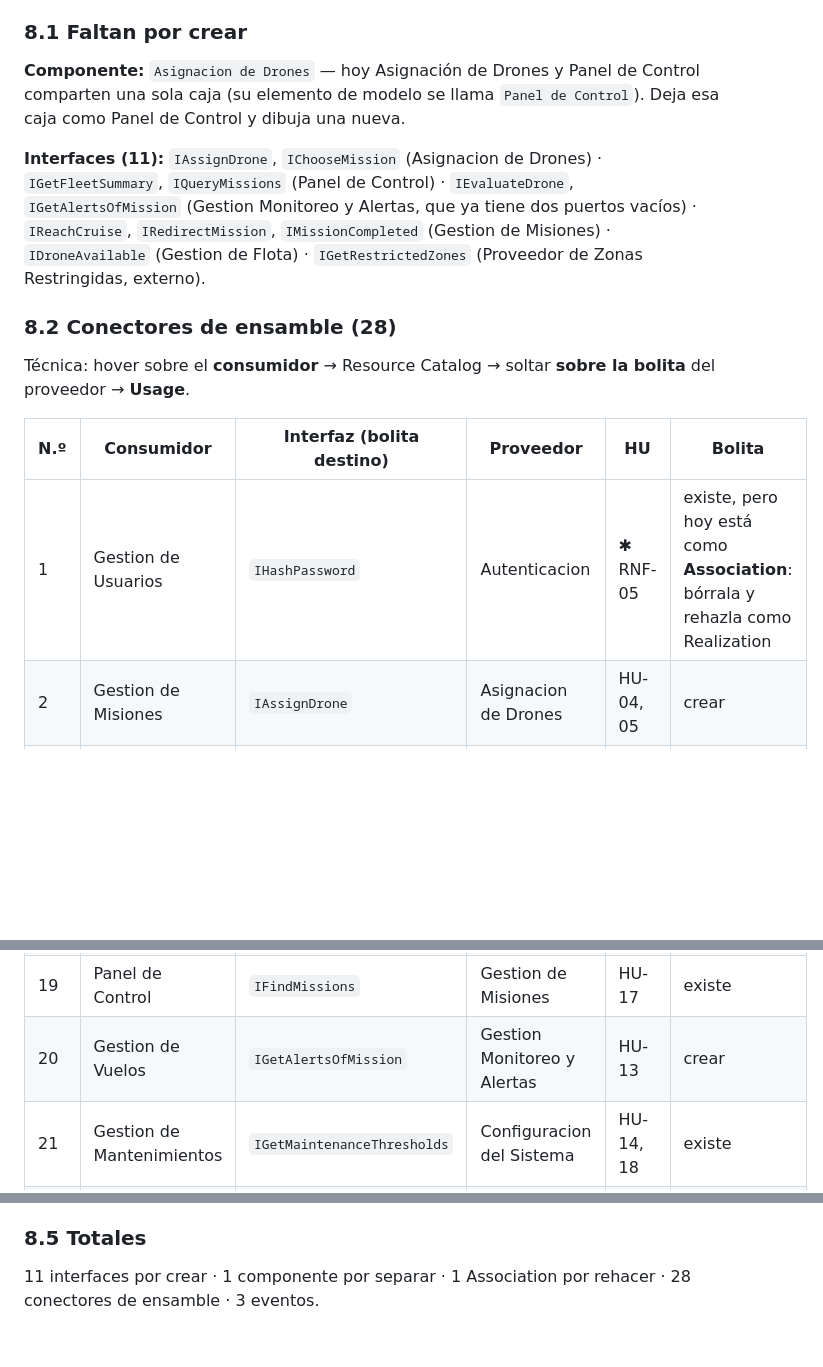
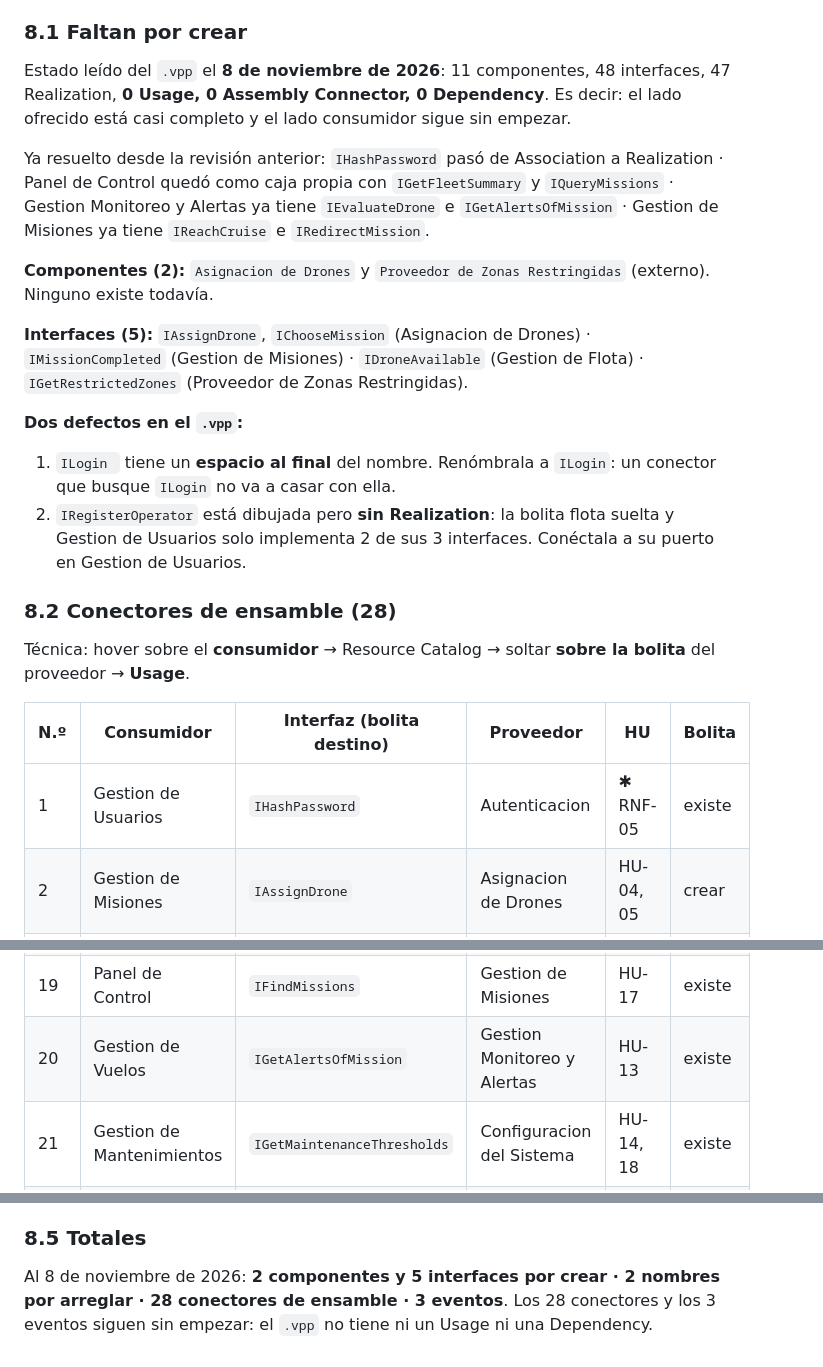
Before and after one commit to Juanescuaran2041/dronflow, a Markdown page: docs/diagrama-componentes.md, 3 parts joined by grey strips. GitHub-like rendering; blank space fills up the shorter version.

```diff
--- a/docs/diagrama-componentes.md
+++ b/docs/diagrama-componentes.md
@@ -375,9 +375,18 @@ Marcas: ▲ = el comportamiento está en la HU pero el nombre de la interfaz se
 
 ### 8.1 Faltan por crear
 
-**Componente:** `Asignacion de Drones` — hoy Asignación de Drones y Panel de Control comparten una sola caja (su elemento de modelo se llama `Panel de Control`). Deja esa caja como Panel de Control y dibuja una nueva.
+Estado leído del `.vpp` el **8 de noviembre de 2026**: 11 componentes, 48 interfaces, 47 Realization, **0 Usage, 0 Assembly Connector, 0 Dependency**. Es decir: el lado ofrecido está casi completo y el lado consumidor sigue sin empezar.
 
-**Interfaces (11):** `IAssignDrone`, `IChooseMission` (Asignacion de Drones) · `IGetFleetSummary`, `IQueryMissions` (Panel de Control) · `IEvaluateDrone`, `IGetAlertsOfMission` (Gestion Monitoreo y Alertas, que ya tiene dos puertos vacíos) · `IReachCruise`, `IRedirectMission`, `IMissionCompleted` (Gestion de Misiones) · `IDroneAvailable` (Gestion de Flota) · `IGetRestrictedZones` (Proveedor de Zonas Restringidas, externo).
+Ya resuelto desde la revisión anterior: `IHashPassword` pasó de Association a Realization · Panel de Control quedó como caja propia con `IGetFleetSummary` y `IQueryMissions` · Gestion Monitoreo y Alertas ya tiene `IEvaluateDrone` e `IGetAlertsOfMission` · Gestion de Misiones ya tiene `IReachCruise` e `IRedirectMission`.
+
+**Componentes (2):** `Asignacion de Drones` y `Proveedor de Zonas Restringidas` (externo). Ninguno existe todavía.
+
+**Interfaces (5):** `IAssignDrone`, `IChooseMission` (Asignacion de Drones) · `IMissionCompleted` (Gestion de Misiones) · `IDroneAvailable` (Gestion de Flota) · `IGetRestrictedZones` (Proveedor de Zonas Restringidas).
+
+**Dos defectos en el `.vpp`:**
+
+1. `ILogin ` tiene un **espacio al final** del nombre. Renómbrala a `ILogin`: un conector que busque `ILogin` no va a casar con ella.
+2. `IRegisterOperator` está dibujada pero **sin Realization**: la bolita flota suelta y Gestion de Usuarios solo implementa 2 de sus 3 interfaces. Conéctala a su puerto en Gestion de Usuarios.
 
 ### 8.2 Conectores de ensamble (28)
 
@@ -385,7 +394,7 @@ Técnica: hover sobre el **consumidor** → Resource Catalog → soltar **sobre
 
 | N.º | Consumidor | Interfaz (bolita destino) | Proveedor | HU | Bolita |
 |---|---|---|---|---|---|
-| 1 | Gestion de Usuarios | `IHashPassword` | Autenticacion | ✱ RNF-05 | existe, pero hoy está como **Association**: bórrala y rehazla como Realization |
+| 1 | Gestion de Usuarios | `IHashPassword` | Autenticacion | ✱ RNF-05 | existe |
 | 2 | Gestion de Misiones | `IAssignDrone` | Asignacion de Drones | HU-04, 05 | crear |
 | 3 | Gestion de Misiones | `IChooseMission` | Asignacion de Drones | HU-05 | crear |
 | 4 | Gestion de Misiones | `IReserveDrone` | Gestion de Flota | HU-05 | existe |
@@ -404,7 +413,7 @@ Técnica: hover sobre el **consumidor** → Resource Catalog → soltar **sobre
 | 17 | Panel de Control | `ISubscribeToAlerts` | Notificacion en Tiempo Real | HU-11, 16 | existe |
 | 18 | Panel de Control | `IListDrones` | Gestion de Flota | HU-16 ▲ | existe |
 | 19 | Panel de Control | `IFindMissions` | Gestion de Misiones | HU-17 | existe |
-| 20 | Gestion de Vuelos | `IGetAlertsOfMission` | Gestion Monitoreo y Alertas | HU-13 | crear |
+| 20 | Gestion de Vuelos | `IGetAlertsOfMission` | Gestion Monitoreo y Alertas | HU-13 | existe |
 | 21 | Gestion de Mantenimientos | `IGetMaintenanceThresholds` | Configuracion del Sistema | HU-14, 18 | existe |
 | 22 | Gestion de Mantenimientos | `ISendMaintenance` | Gestion de Flota | HU-14 | existe |
 | 23 | Gestion de Mantenimientos | `IPublishAlert` | Notificacion en Tiempo Real | HU-11, 14 | existe |
@@ -443,4 +452,4 @@ No es un error que se queden sueltas: nadie dentro del alcance las consume.
 
 ### 8.5 Totales
 
-11 interfaces por crear · 1 componente por separar · 1 Association por rehacer · 28 conectores de ensamble · 3 eventos.
+Al 8 de noviembre de 2026: **2 componentes y 5 interfaces por crear · 2 nombres por arreglar · 28 conectores de ensamble · 3 eventos**. Los 28 conectores y los 3 eventos siguen sin empezar: el `.vpp` no tiene ni un Usage ni una Dependency.
```
Also changed, not shown: README.md (+16 -0 lines), Component Diagram.jpg (deleted), docs/diagrama-componentes.png (added), 8 other files.
